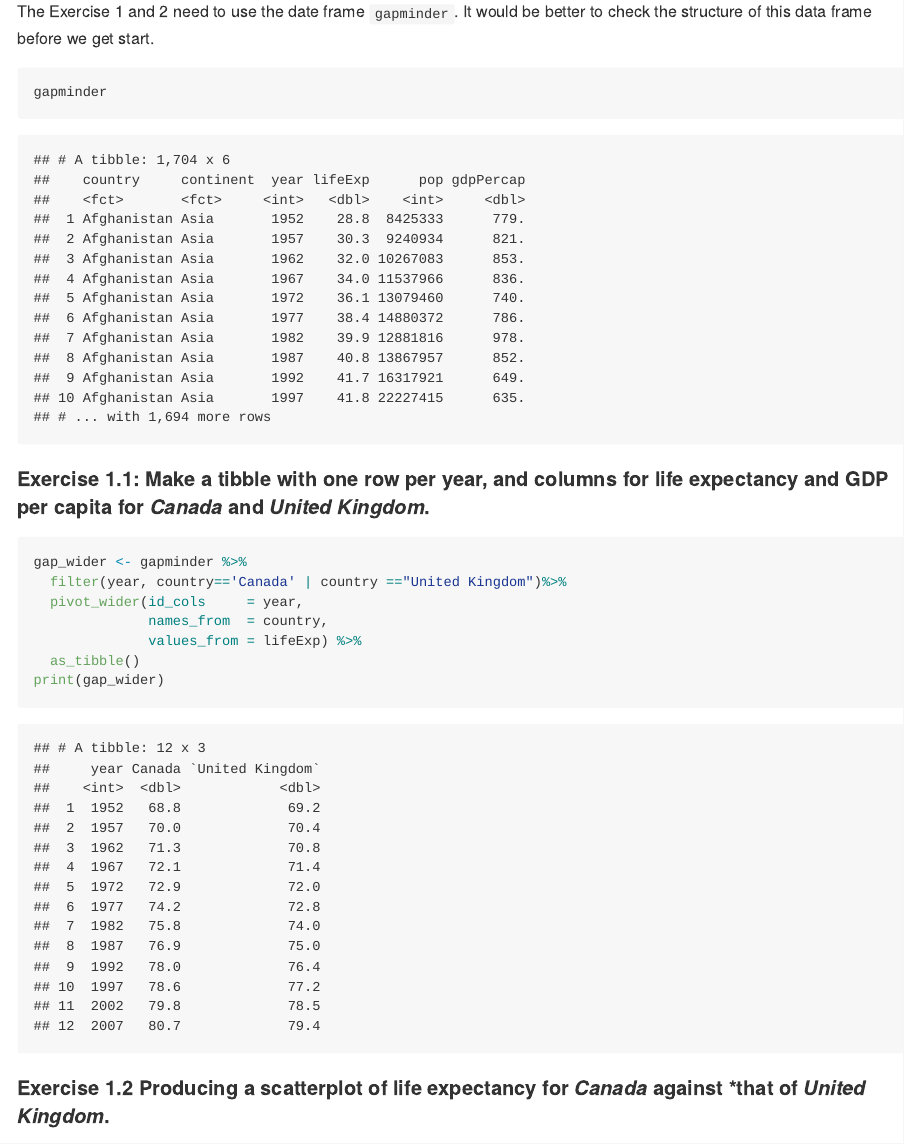
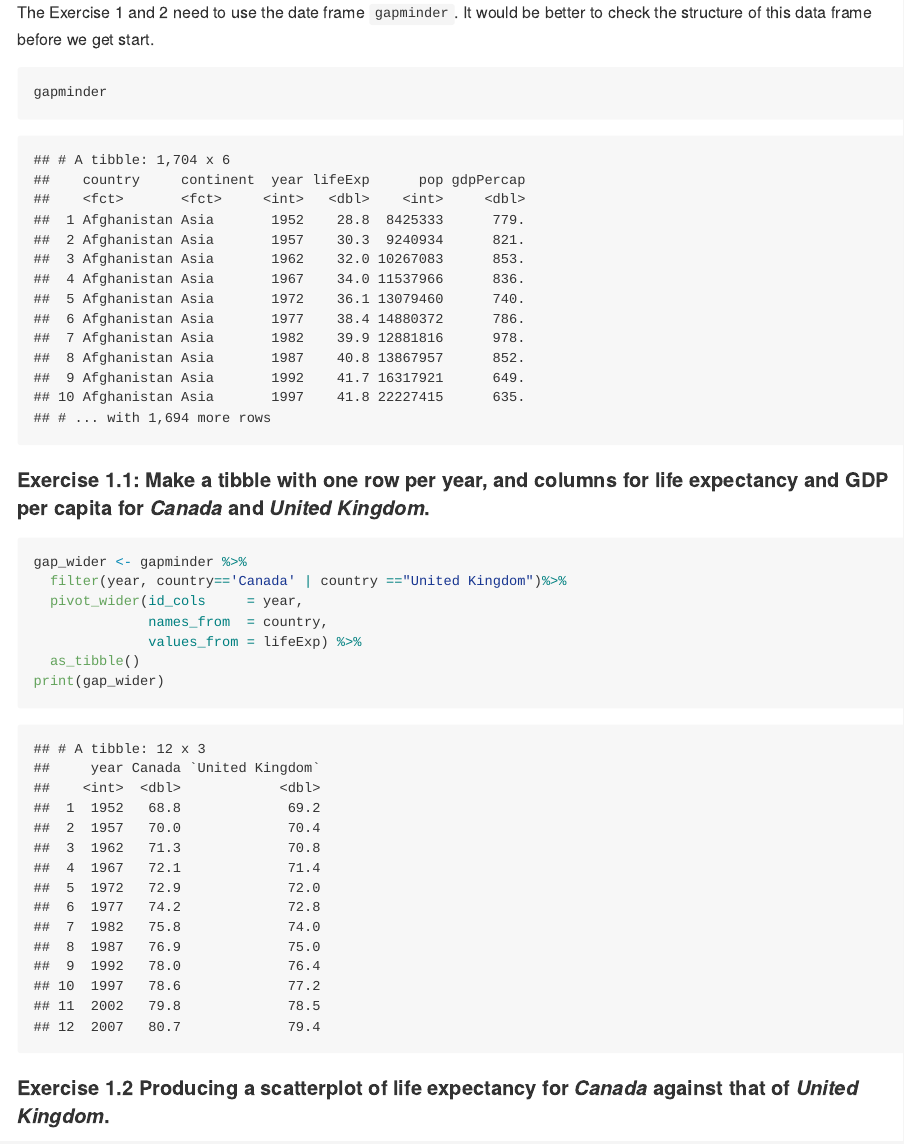
Before and after one commit to STAT545-UBC-hw-2019-20/stat545-hw-SL_Ivy, an R Markdown document (hw04/hw_04.Rmd): the page in a window 1100 px wide, from 450 px down before the commit and from 580 px down after it, so that both start at the same text. The pictures show the output file hw04/hw_04.md that the author committed with the source, drawn offline in the style of GitHub; long lines of code are wrapped.

Commit message:
fix the re-length part

````diff
--- a/hw04/hw_04.Rmd
+++ b/hw04/hw_04.Rmd
@@ -3,10 +3,10 @@ title: "hw_04:Tidy data and joins"
 author: "SL_Ivy"
 always_allow_html: true
 output:
+  github_document:
+    toc: false
   html_document:
     keep_md: yes
-  github_document:
-    toc: fause
 ---
 ## Goal
 
@@ -43,7 +43,7 @@ print(gap_wider)
 ```
 
 
-#### Exercise 1.2 Producing a scatterplot of life expectancy for *Canada* against *that of *United Kingdom*.
+#### Exercise 1.2 Producing a scatterplot of life expectancy for *Canada* against that of *United Kingdom*.
 
 
 ```{r}
````
Also changed, not shown: hw04/hw_04.html (deleted), hw04/hw_04.md, hw04/hw_04_files/figure-gfm/unnamed-chunk-11-1.png (added), hw04/hw_04_files/figure-gfm/unnamed-chunk-13-1.png (added), hw04/hw_04_files/figure-gfm/unnamed-chunk-5-1.png (added), hw04/hw_04_files/figure-gfm/unnamed-chunk-7-1.png (added).
